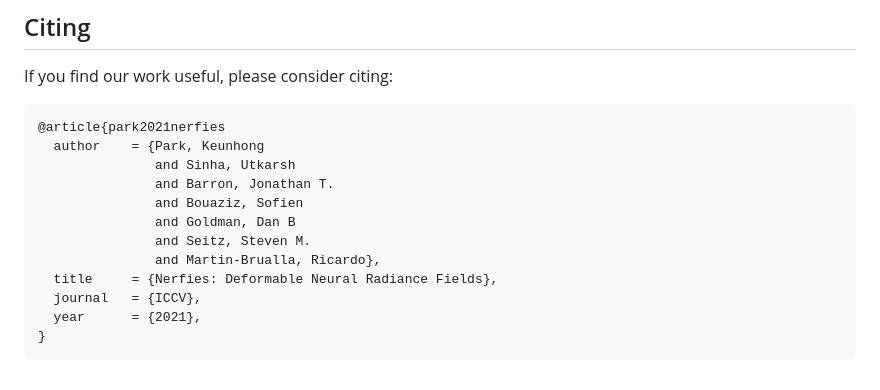
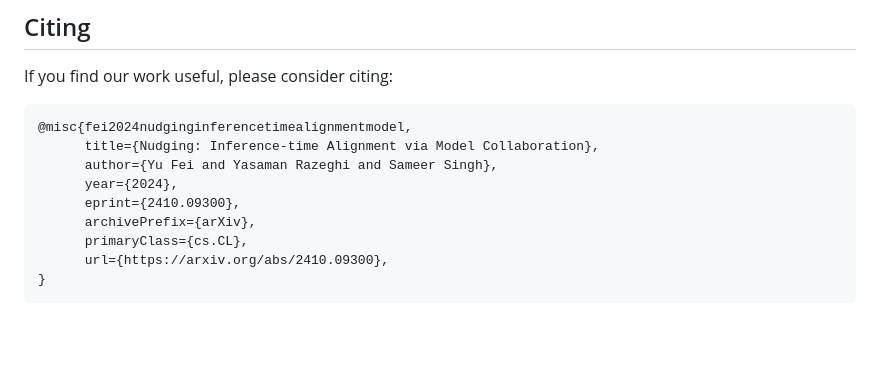
Before and after one commit to fywalter/nudging, a Markdown page: README.md, the part around one of its changes. GitHub-like rendering; blank space fills up the shorter version.

````diff
--- a/README.md
+++ b/README.md
@@ -130,16 +130,13 @@ python run_api.py --dataset_name gsm8k \
 ## Citing
 If you find our work useful, please consider citing:
 ```BibTeX
-@article{park2021nerfies
-  author    = {Park, Keunhong
-               and Sinha, Utkarsh
-               and Barron, Jonathan T.
-               and Bouaziz, Sofien
-               and Goldman, Dan B
-               and Seitz, Steven M.
-               and Martin-Brualla, Ricardo},
-  title     = {Nerfies: Deformable Neural Radiance Fields},
-  journal   = {ICCV},
-  year      = {2021},
+@misc{fei2024nudginginferencetimealignmentmodel,
+      title={Nudging: Inference-time Alignment via Model Collaboration},
+      author={Yu Fei and Yasaman Razeghi and Sameer Singh},
+      year={2024},
+      eprint={2410.09300},
+      archivePrefix={arXiv},
+      primaryClass={cs.CL},
+      url={https://arxiv.org/abs/2410.09300},
 }
 ```
````
Also changed, not shown: other parts of README.md (+1 -1 lines).
